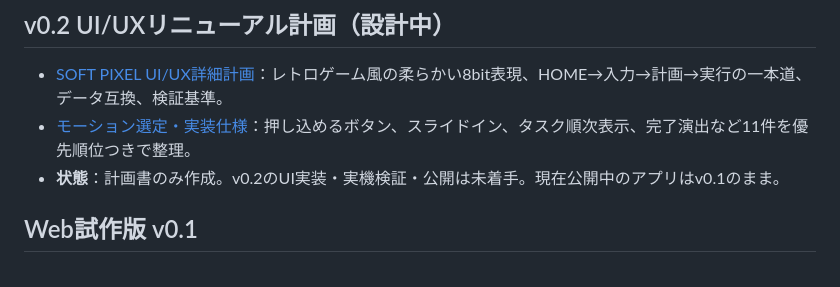
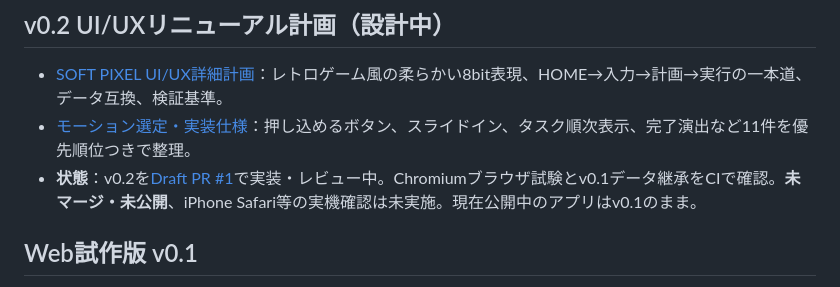
Before and after one commit to moyashimisosoup/reverse-planner, a Markdown page: README.md, the part around the change. Drawn GitHub-style.

Commit message:
docs(v0.2): distinguish draft implementation from live v0.1 release

```diff
--- a/README.md
+++ b/README.md
@@ -8,7 +8,7 @@
 
 - [SOFT PIXEL UI/UX詳細計画](docs/UI_V02_PLAN.md)：レトロゲーム風の柔らかい8bit表現、HOME→入力→計画→実行の一本道、データ互換、検証基準。
 - [モーション選定・実装仕様](docs/MOTION_SPEC_V02.md)：押し込めるボタン、スライドイン、タスク順次表示、完了演出など11件を優先順位つきで整理。
-- **状態**：計画書のみ作成。v0.2のUI実装・実機検証・公開は未着手。現在公開中のアプリはv0.1のまま。
+- **状態**：v0.2を[Draft PR #1](https://github.com/yama-books/reverse-planner/pull/1)で実装・レビュー中。Chromiumブラウザ試験とv0.1データ継承をCIで確認。**未マージ・未公開**、iPhone Safari等の実機確認は未実施。現在公開中のアプリはv0.1のまま。
 
 ## Web試作版 v0.1
 
```
